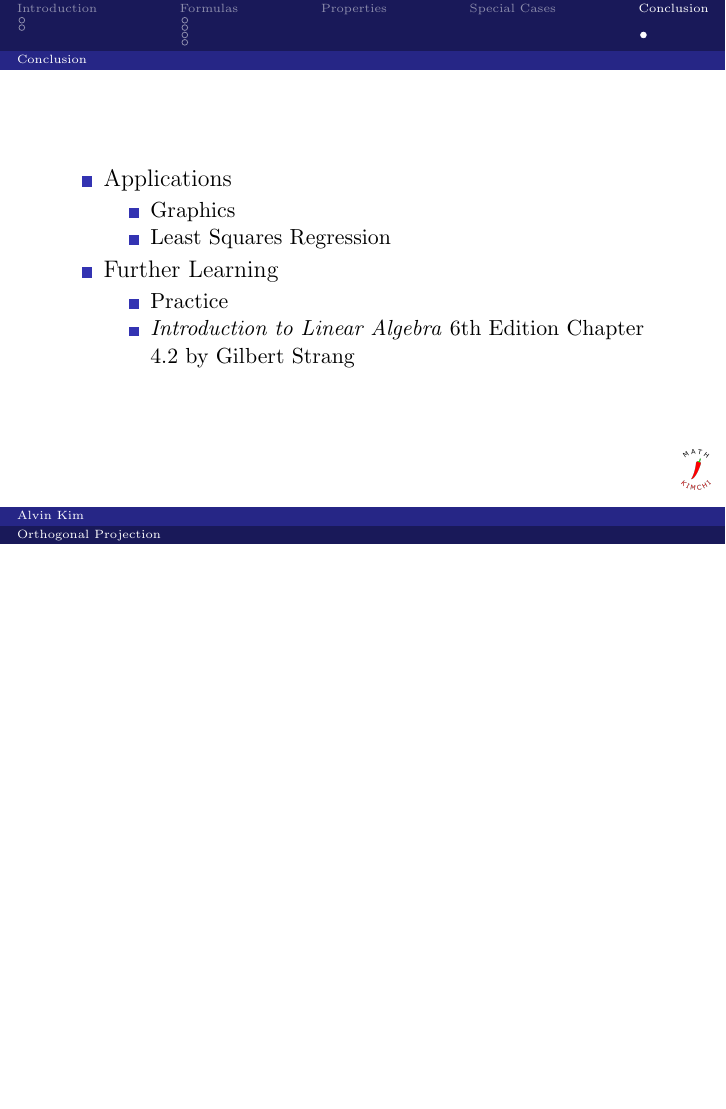
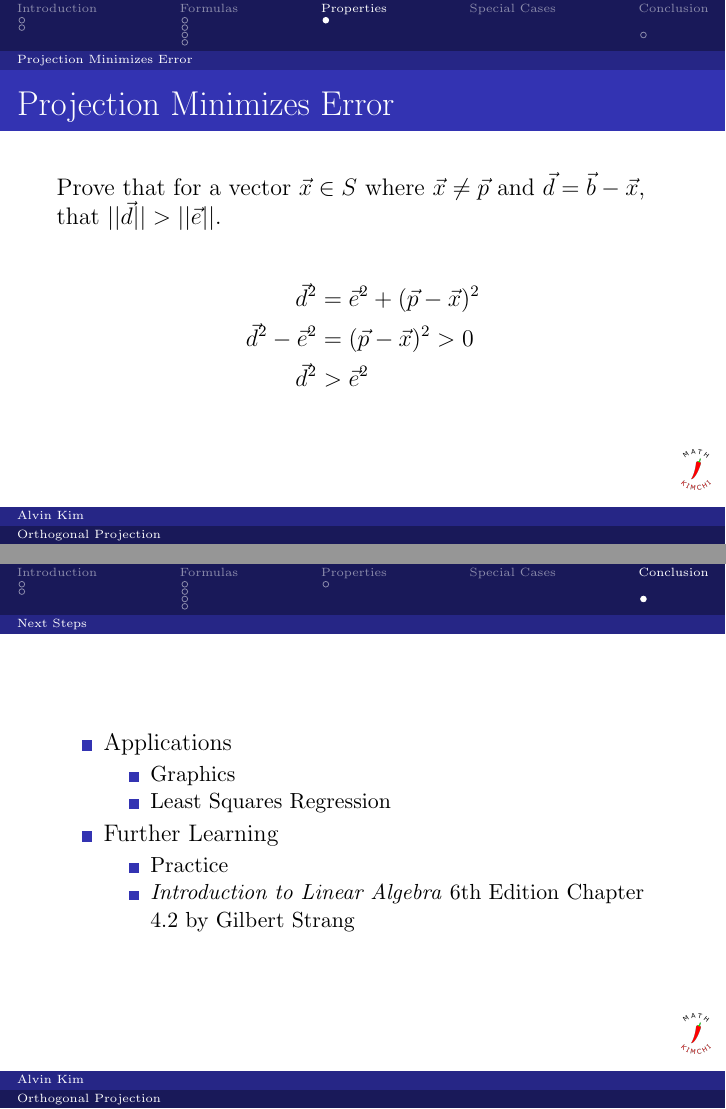
Before and after one commit to mathkimchi/mathkimchi-slideshows, LaTeX slides (linear-algebra/orthogonalprojection.tex): page 29 of 29 before the commit and pages 40 and 41 of 41 after it, the two joined at a grey line, the shorter picture padded with empty space. Compiled offline with pdfLaTeX.

Commit message:
projection minimizes error

```diff
--- a/linear-algebra/orthogonalprojection.tex
+++ b/linear-algebra/orthogonalprojection.tex
@@ -229,6 +229,38 @@
 
 \subsection{Projection Minimizes Error}
 
+\begin{frame}
+    \frametitle{Projection Minimizes Error}
+
+    Prove that for a vector $\vec{x} \in S$ where $\vec{x} \neq \vec{p}$ and $\vec{d} = \vec{b} - \vec{x}$, that $||\vec{d}|| > ||\vec{e}||$.
+
+    \note{magnitudes must be non-negative}
+
+    \only<+>{
+        \begin{block}{Hint}
+            $||\vec{d}|| > ||\vec{e}|| \iff \vec{d}^2 > \vec{e}^2$
+        \end{block}
+    }
+
+    \note{vector squared = magnitude of vector squared = vector dot prod with itself}
+
+    \begin{align*}
+        \only<+>{\vec{d}^2              & = (\vec{b} - \vec{x})^2                                                   \\}
+        \only<+>{\vec{d}^2              & = (\vec{b} + \alert{\vec{0}} - \vec{x})^2                                                   \\}
+        \only<+>{\vec{d}^2              & = (\vec{b} \alert{- \vec{p} + \vec{p}} - \vec{x})^2                               \\}
+        \only<+>{\vec{d}^2              & = (\alert{\vec{b} - \vec{p}} + \vec{p} - \vec{x})^2                               \\}
+        \only<+>{\vec{d}^2              & = (\alert{\vec{e}} + \vec{p} - \vec{x})^2                                         \\}
+        \only<+>{\vec{d}^2              & = \vec{e}^2 + 2 \vec{e} \cdot (\vec{p} - \vec{x}) + (\vec{p} - \vec{x})^2 \\}
+        \only<+>{\vec{d}^2              & = \vec{e}^2 + \alert{2 \vec{e} \cdot (\vec{p} - \vec{x})} + (\vec{p} - \vec{x})^2 \\}
+        \only<+->{\vec{d}^2             & = \vec{e}^2 + (\vec{p} - \vec{x})^2                                       \\}
+        \only<+>{\vec{d}^2 - \vec{e}^2  & = (\vec{p} - \vec{x})^2                                                                         \\}
+        \only<+->{\vec{d}^2 - \vec{e}^2 & = (\vec{p} - \vec{x})^2 > 0                                                                         \\}
+        \only<+->{\vec{d}^2             & > \vec{e}^2                                                                                         \\}
+    \end{align*}
+
+    \note{thus, projection minimizes the error's magnitude as well as the error's magnitude squared (foreshadowing LSR)}
+\end{frame}
+
 \subsection{$P^T$}
 
 \subsection{$P^2$}
@@ -255,7 +287,7 @@
 
 \subsection{Properties Recapped}
 
-\subsection{Conclusion}
+\subsection{Next Steps}
 
 \begin{frame}
     \begin{itemize}
```
Also changed, not shown: linear-algebra/orthogonalprojection.pdf.
